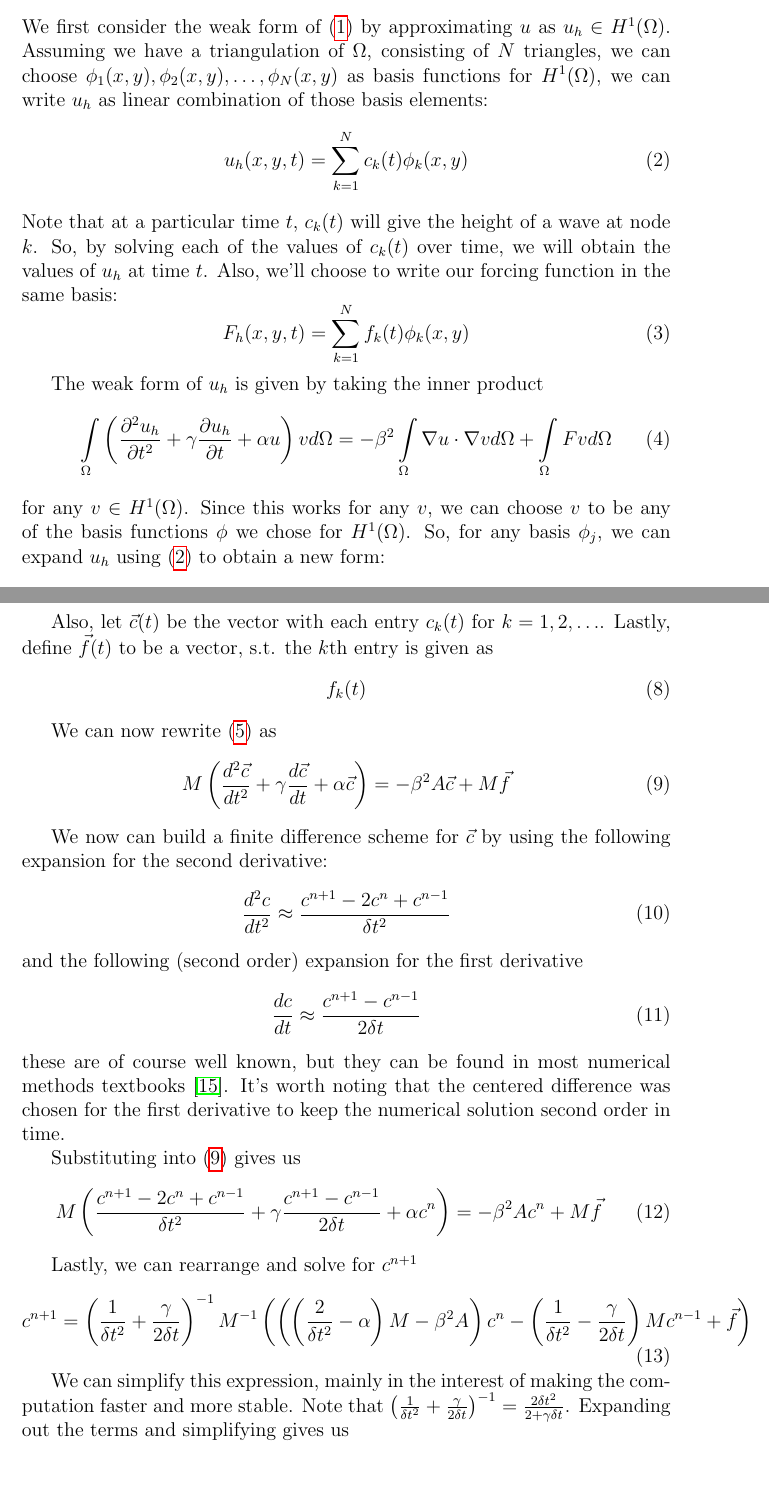
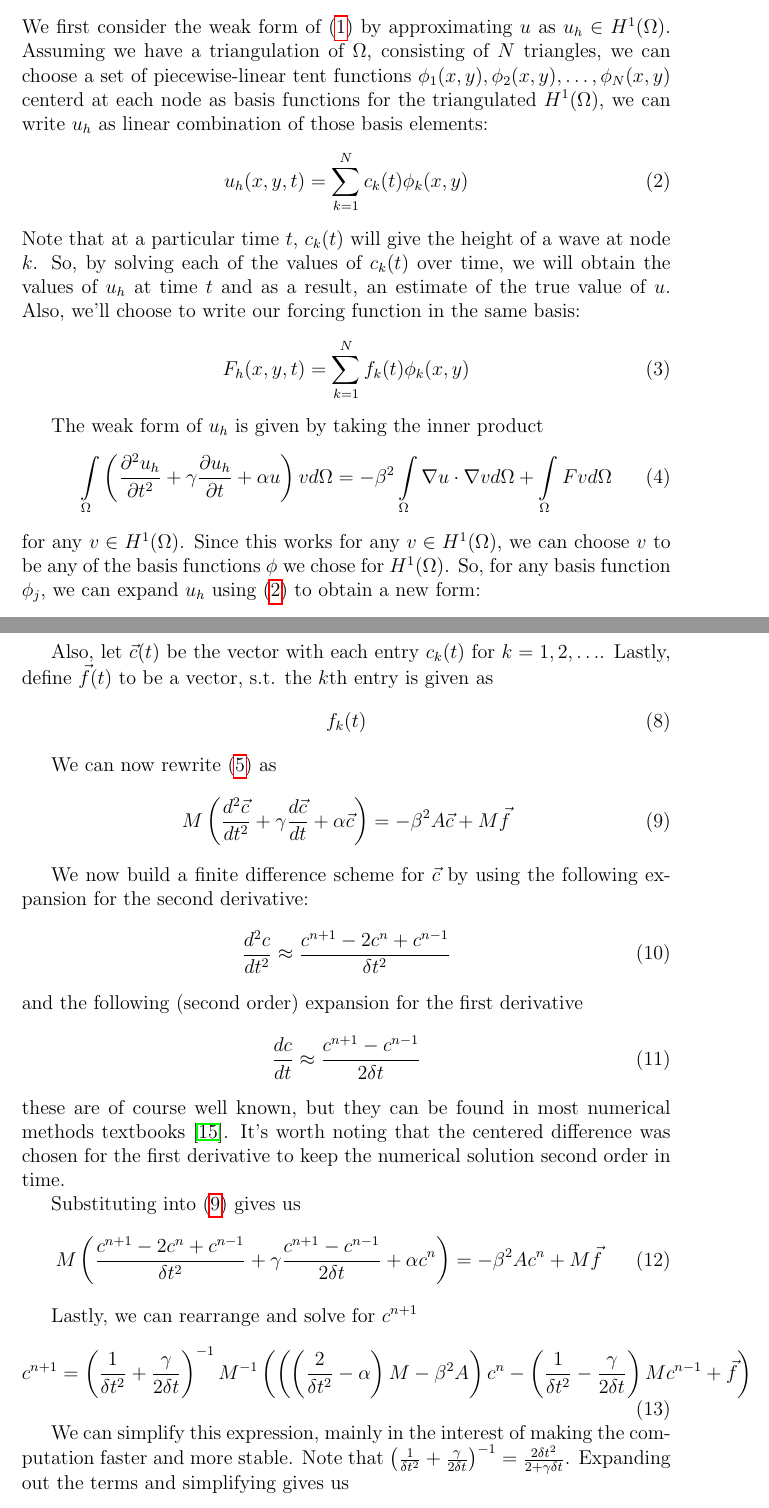
Before and after one commit to chipbell4/math_6640_project, a LaTeX paper (paper/main.tex, which reads paper/fem/derivation.tex): two parts of pages 2 and 3 of 11, joined at a grey line, cut so that both start at the same text, the shorter picture padded with empty space. Compiled offline with pdfLaTeX.

Commit message:
Cleaning up the derivation a little

```diff
--- a/paper/fem/derivation.tex
+++ b/paper/fem/derivation.tex
@@ -1,14 +1,15 @@
 \subsection{Derivation of the Finite Element Solution}
 We first consider the weak form of (\ref{eq:main_pde}) by approximating $u$ as $u_h \in H^1(\Omega)$. Assuming we have
 a triangulation of $\Omega$, consisting of $N$ triangles, we can choose
-$\phi_1(x,y), \phi_2(x,y), \ldots, \phi_N(x,y)$ as basis functions for $H^1(\Omega)$, we can write $u_h$ as linear
+a set of piecewise-linear tent functions $\phi_1(x,y), \phi_2(x,y), \ldots, \phi_N(x,y)$ centerd at each node as basis
+functions for the triangulated $H^1(\Omega)$, we can write $u_h$ as linear
 combination of those basis elements:
 \begin{equation} \label{eq:u_h}
 u_h(x,y,t) = \sum\limits_{k=1}^N c_k(t) \phi_k(x,y)
 \end{equation}
 Note that at a particular time $t$, $c_k(t)$ will give the height of a wave at node $k$. So, by solving each of the values
-of $c_k(t)$ over time, we will obtain the values of $u_h$ at time $t$. Also, we'll choose to write our forcing function in
-the same basis:
+of $c_k(t)$ over time, we will obtain the values of $u_h$ at time $t$ and as a result, an estimate of the true value of $u$.
+Also, we'll choose to write our forcing function in the same basis:
 \begin{equation}
 F_h(x,y,t) = \sum\limits_{k=1}^N f_k(t) \phi_k(x,y)
 \end{equation}
@@ -20,8 +21,8 @@ The weak form of $u_h$ is given by taking the inner product
 - \beta^2 \innerproductdot{u}{v}
 + \innerproduct{F}{v}
 \end{equation}
-for any $v \in H^1(\Omega)$. Since this works for any $v$, we can choose $v$ to be any of the basis functions $\phi$
-we chose for $H^1(\Omega)$. So, for any basis $\phi_j$, we can expand $u_h$ using (\ref{eq:u_h}) to obtain a new form:
+for any $v \in H^1(\Omega)$. Since this works for any $v \in H^1(\Omega)$, we can choose $v$ to be any of the basis functions $\phi$
+we chose for $H^1(\Omega)$. So, for any basis function $\phi_j$, we can expand $u_h$ using (\ref{eq:u_h}) to obtain a new form:
 \begin{equation} \label{eq:u_h_weak_form_expanded}
 \sum\limits_{k=1}^N \left( \secondderivative{c_k}{t} + \gamma\firstderivative{c_k}{t} + \alpha u \right) \innerproduct{\phi_k}{\phi_j}
 =
@@ -51,7 +52,7 @@ We can now rewrite (\ref{eq:u_h_weak_form_expanded}) as
 M\left( \secondderivative{\vec{c}}{t} + \gamma\firstderivative{\vec{c}}{t} + \alpha \vec{c} \right) = - \beta^2 A \vec{c} + M\vec{f}
 \end{equation}
 
-We now can build a finite difference scheme for $\vec{c}$ by using the following expansion for the second derivative:
+We now build a finite difference scheme for $\vec{c}$ by using the following expansion for the second derivative:
 \begin{equation} \label{eq:second_derivative_finite_difference}
 \secondderivative{c}{t} \approx \secondfinitediff{c}
 \end{equation}
```
Also changed, not shown: paper/fem/derivation.tex (3 more changed lines).
